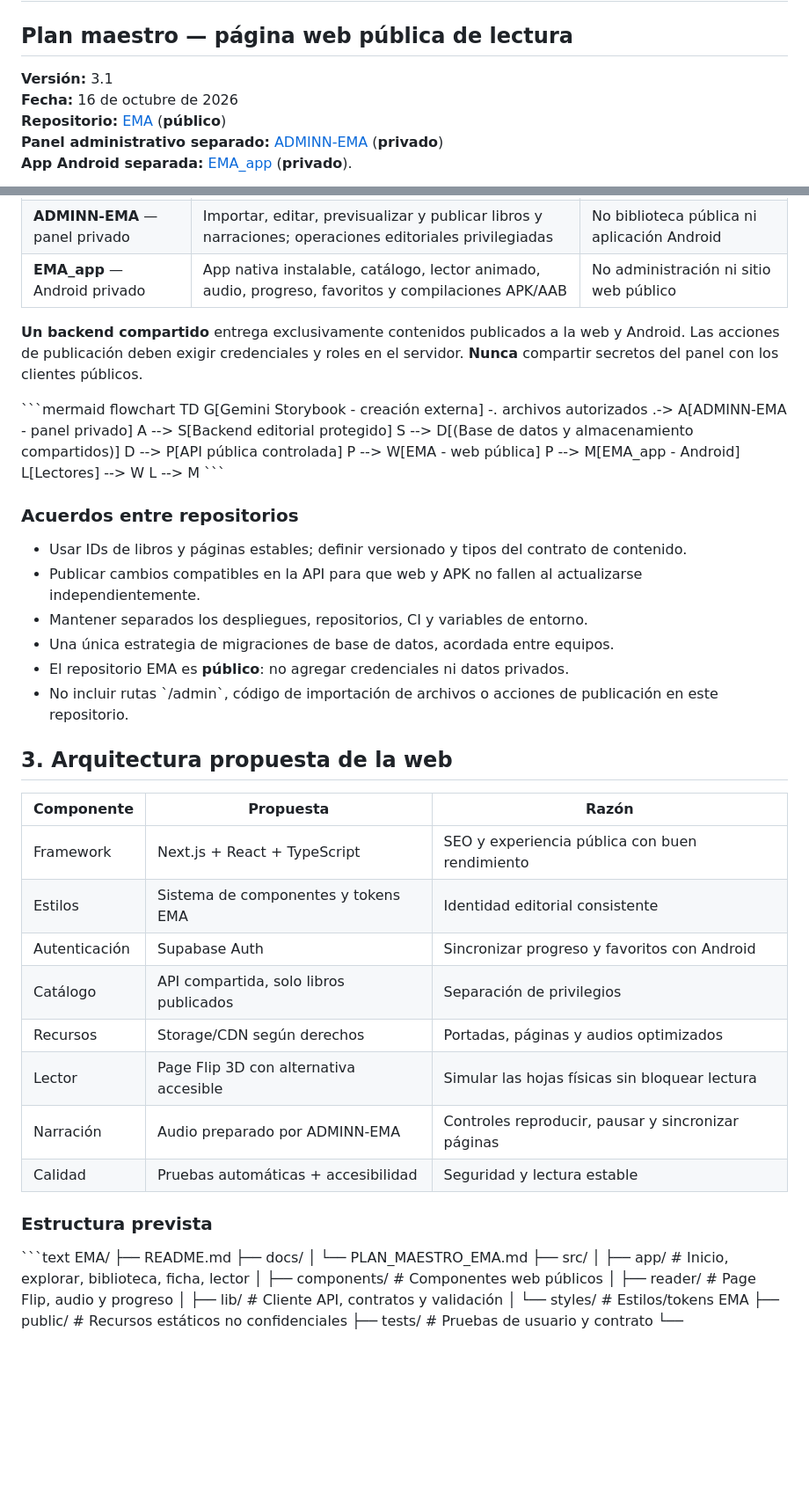
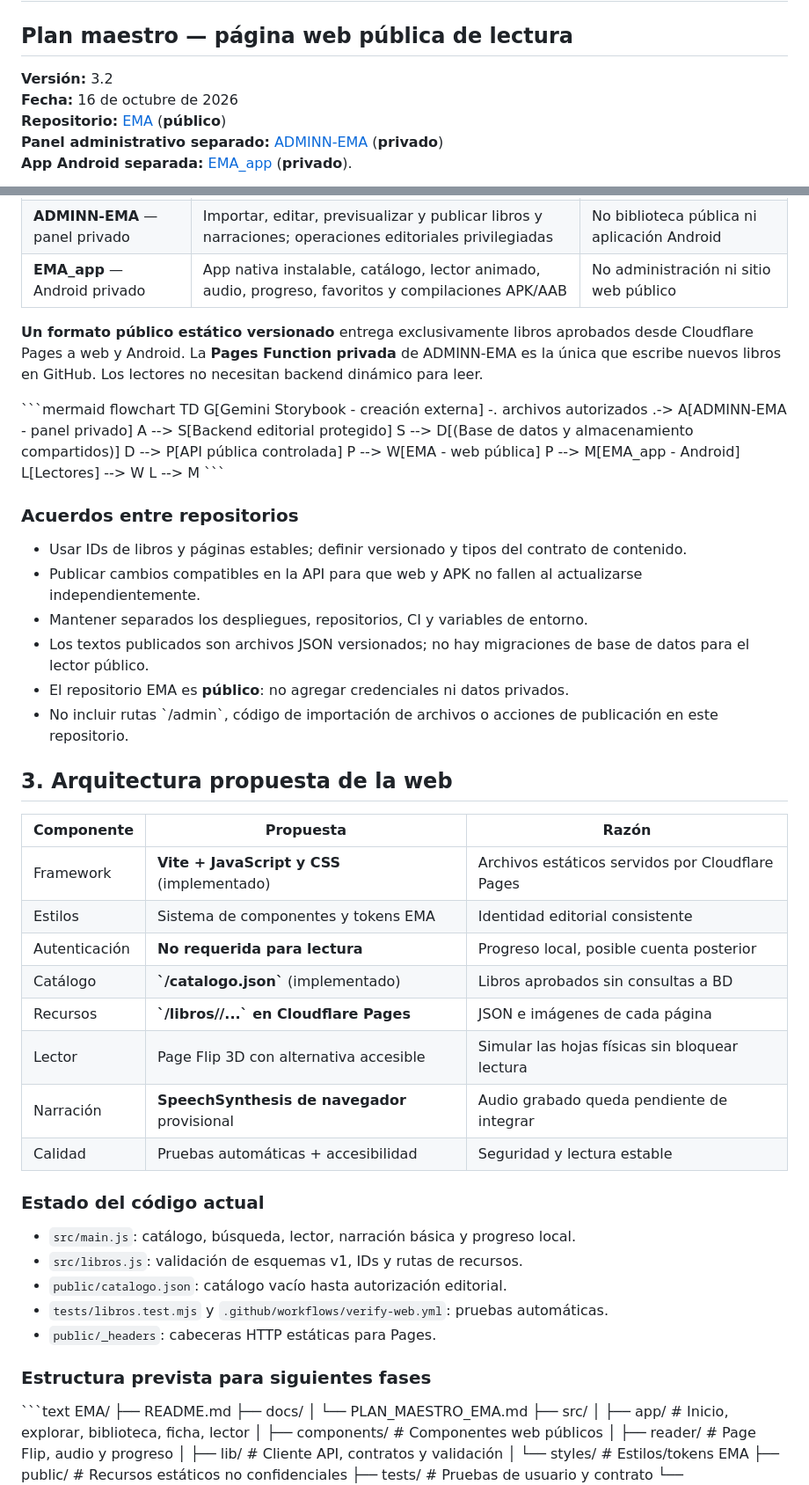
Before and after one commit to martin30eler-sketch/EMA, a Markdown page: docs/PLAN_MAESTRO_EMA.md, 2 parts joined by grey strips. Shown at 88% size. Rendered like a GitHub page; blank space fills up the shorter version.

```diff
--- a/docs/PLAN_MAESTRO_EMA.md
+++ b/docs/PLAN_MAESTRO_EMA.md
@@ -1,7 +1,7 @@
 # EMA: Historias que Cobran Vida
 ## Plan maestro — página web pública de lectura
 
-**Versión:** 3.1
+**Versión:** 3.2
 **Fecha:** 16 de octubre de 2026
 **Repositorio:** [EMA](https://github.com/martin30eler-sketch/EMA) (**público**)
 **Panel administrativo separado:** [ADMINN-EMA](https://github.com/martin30eler-sketch/ADMINN-EMA) (**privado**)
@@ -37,7 +37,7 @@
 | **ADMINN-EMA** — panel privado | Importar, editar, previsualizar y publicar libros y narraciones; operaciones editoriales privilegiadas | No biblioteca pública ni aplicación Android |
 | **EMA_app** — Android privado | App nativa instalable, catálogo, lector animado, audio, progreso, favoritos y compilaciones APK/AAB | No administración ni sitio web público |
 
-**Un backend compartido** entrega exclusivamente contenidos publicados a la web y Android. Las acciones de publicación deben exigir credenciales y roles en el servidor. **Nunca** compartir secretos del panel con los clientes públicos.
+**Un formato público estático versionado** entrega exclusivamente libros aprobados desde Cloudflare Pages a web y Android. La **Pages Function privada** de ADMINN-EMA es la única que escribe nuevos libros en GitHub. Los lectores no necesitan backend dinámico para leer.
 
 \`\`\`mermaid
 flowchart TD
@@ -56,7 +56,7 @@ flowchart TD
 - Usar IDs de libros y páginas estables; definir versionado y tipos del contrato de contenido.
 - Publicar cambios compatibles en la API para que web y APK no fallen al actualizarse independientemente.
 - Mantener separados los despliegues, repositorios, CI y variables de entorno.
-- Una única estrategia de migraciones de base de datos, acordada entre equipos.
+- Los textos publicados son archivos JSON versionados; no hay migraciones de base de datos para el lector público.
 - El repositorio EMA es **público**: no agregar credenciales ni datos privados.
 - No incluir rutas \`/admin\`, código de importación de archivos o acciones de publicación en este repositorio.
 
@@ -64,16 +64,24 @@ flowchart TD
 
 | Componente | Propuesta | Razón |
 |---|---|---|
-| Framework | Next.js + React + TypeScript | SEO y experiencia pública con buen rendimiento |
+| Framework | **Vite + JavaScript y CSS** (implementado) | Archivos estáticos servidos por Cloudflare Pages |
 | Estilos | Sistema de componentes y tokens EMA | Identidad editorial consistente |
-| Autenticación | Supabase Auth | Sincronizar progreso y favoritos con Android |
-| Catálogo | API compartida, solo libros publicados | Separación de privilegios |
-| Recursos | Storage/CDN según derechos | Portadas, páginas y audios optimizados |
+| Autenticación | **No requerida para lectura** | Progreso local, posible cuenta posterior |
+| Catálogo | **\`/catalogo.json\`** (implementado) | Libros aprobados sin consultas a BD |
+| Recursos | **\`/libros/<id>/...\` en Cloudflare Pages** | JSON e imágenes de cada página |
 | Lector | Page Flip 3D con alternativa accesible | Simular las hojas físicas sin bloquear lectura |
-| Narración | Audio preparado por ADMINN-EMA | Controles reproducir, pausar y sincronizar páginas |
+| Narración | **SpeechSynthesis de navegador** provisional | Audio grabado queda pendiente de integrar |
 | Calidad | Pruebas automáticas + accesibilidad | Seguridad y lectura estable |
 
-### Estructura prevista
+### Estado del código actual
+
+- `src/main.js`: catálogo, búsqueda, lector, narración básica y progreso local.
+- `src/libros.js`: validación de esquemas v1, IDs y rutas de recursos.
+- `public/catalogo.json`: catálogo vacío hasta autorización editorial.
+- `tests/libros.test.mjs` y `.github/workflows/verify-web.yml`: pruebas automáticas.
+- `public/_headers`: cabeceras HTTP estáticas para Pages.
+
+### Estructura prevista para siguientes fases
 
 \`\`\`text
 EMA/
```
Also changed, not shown: other parts of docs/PLAN_MAESTRO_EMA.md (+1 -1 lines), docs/HISTORIAL_AVANCES.md (+8 -1 lines).
